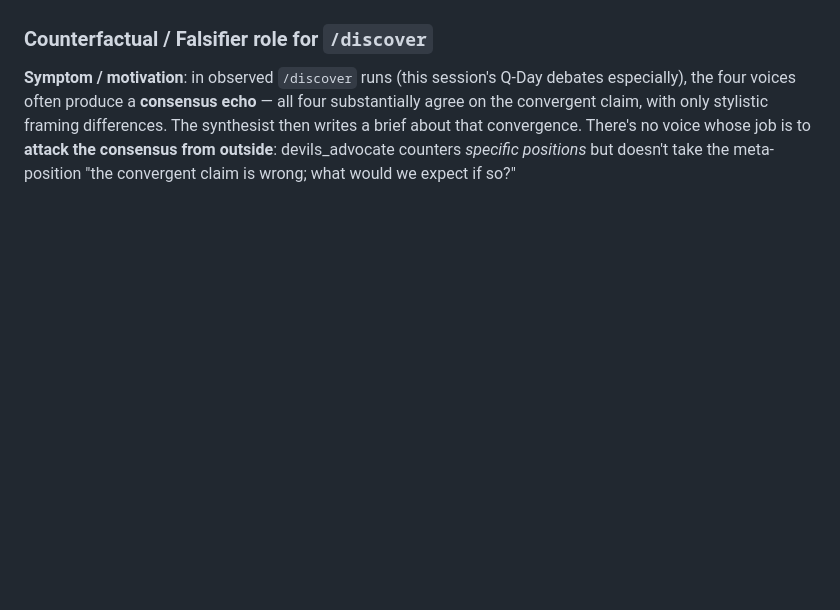
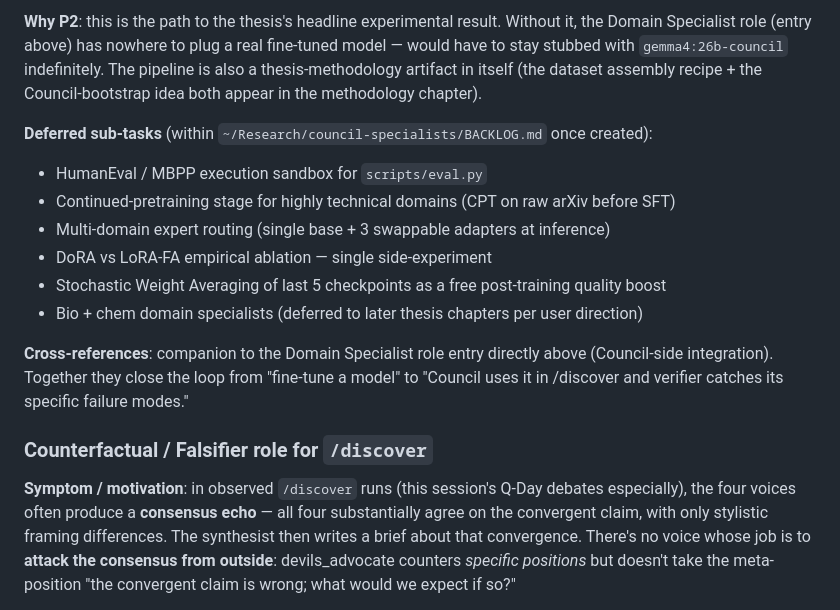
Before and after one commit to razeenwasif/council, a Markdown page: BACKLOG.md, the part around one of its changes. Rendered like a GitHub page; blank space fills up the shorter version.

```diff
--- a/BACKLOG.md
+++ b/BACKLOG.md
@@ -535,3 +569,15 @@ Length budget: same as other voices (400-600 words r1, 350-550 r2).
+**Why P2**: this is the path to the thesis's headline experimental result. Without it, the Domain Specialist role (entry above) has nowhere to plug a real fine-tuned model — would have to stay stubbed with `gemma4:26b-council` indefinitely. The pipeline is also a thesis-methodology artifact in itself (the dataset assembly recipe + the Council-bootstrap idea both appear in the methodology chapter).
+
+**Deferred sub-tasks** (within `~/Research/council-specialists/BACKLOG.md` once created):
+- HumanEval / MBPP execution sandbox for `scripts/eval.py`
+- Continued-pretraining stage for highly technical domains (CPT on raw arXiv before SFT)
+- Multi-domain expert routing (single base + 3 swappable adapters at inference)
+- DoRA vs LoRA-FA empirical ablation — single side-experiment
+- Stochastic Weight Averaging of last 5 checkpoints as a free post-training quality boost
+- Bio + chem domain specialists (deferred to later thesis chapters per user direction)
+
+**Cross-references**: companion to the Domain Specialist role entry directly above (Council-side integration). Together they close the loop from "fine-tune a model" to "Council uses it in /discover and verifier catches its specific failure modes."
+
 ### Counterfactual / Falsifier role for `/discover`
 
 **Symptom / motivation**: in observed `/discover` runs (this session's Q-Day debates especially), the four voices often produce a **consensus echo** — all four substantially agree on the convergent claim, with only stylistic framing differences. The synthesist then writes a brief about that convergence. There's no voice whose job is to **attack the consensus from outside**: devils_advocate counters *specific positions* but doesn't take the meta-position "the convergent claim is wrong; what would we expect if so?"
```
Also changed, not shown: other parts of BACKLOG.md (+34 -0 lines).
